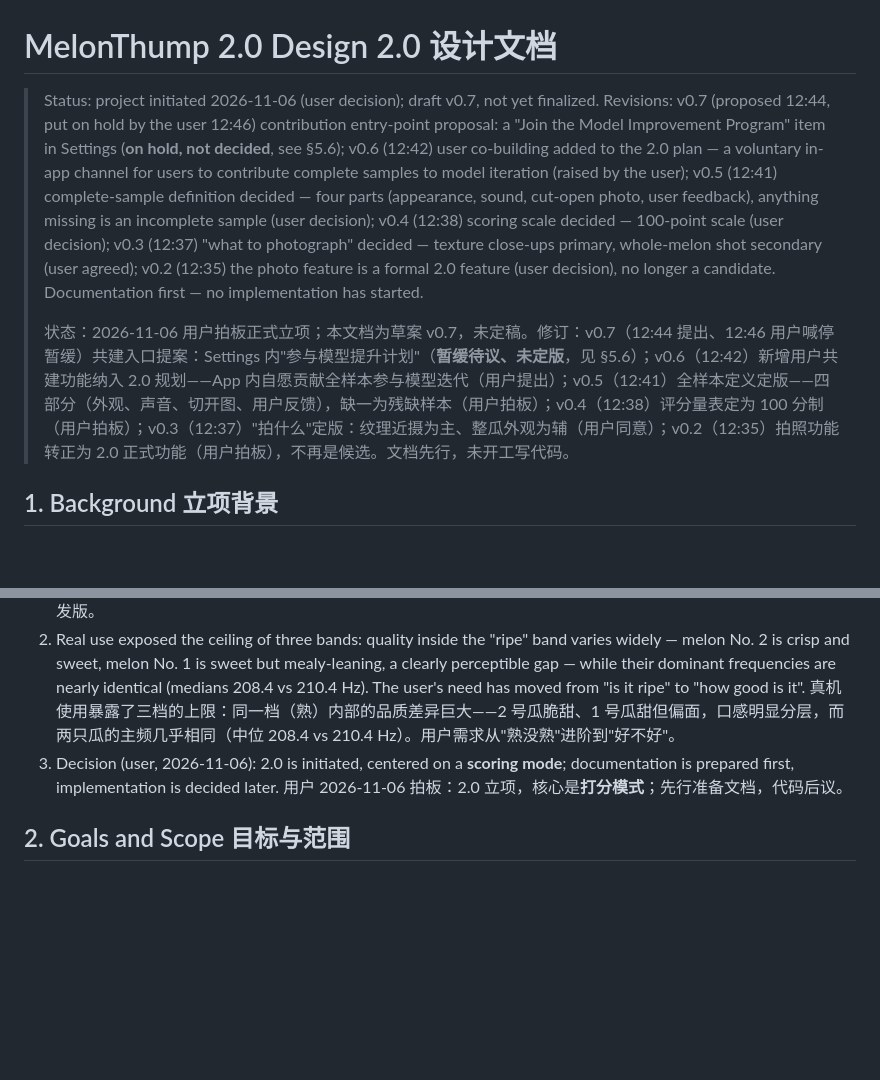
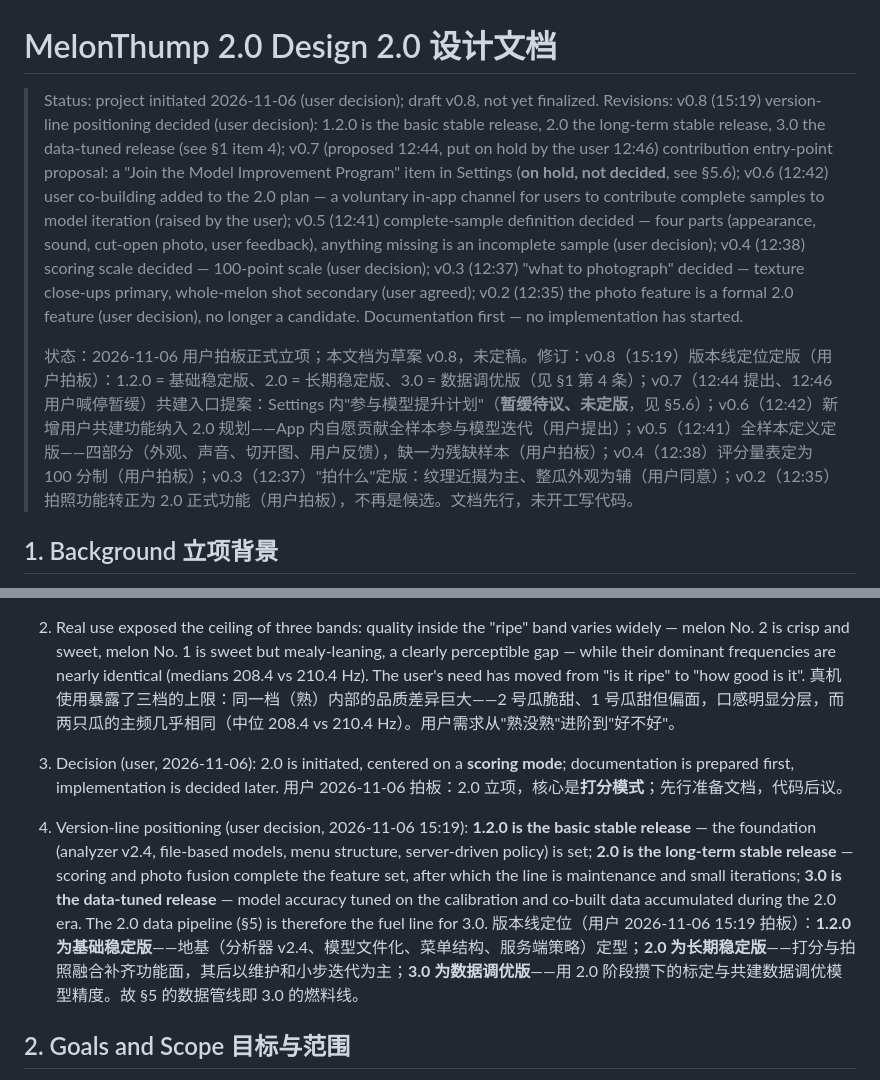
Before and after one commit to lookmail88/melonthump, a Markdown page: docs/2.0-design.md, 2 parts joined by grey strips. Drawn GitHub-style; blank space fills up the shorter version.

Commit message:
docs: 2.0 design v0.8 — version-line positioning
1.2.0 basic stable / 2.0 long-term stable / 3.0 data-tuned

```diff
--- a/docs/2.0-design.md
+++ b/docs/2.0-design.md
@@ -1,8 +1,8 @@
 # MelonThump 2.0 Design 2.0 设计文档
 
-> Status: project initiated 2026-11-06 (user decision); draft v0.7, not yet finalized. Revisions: v0.7 (proposed 12:44, put on hold by the user 12:46) contribution entry-point proposal: a "Join the Model Improvement Program" item in Settings (**on hold, not decided**, see §5.6); v0.6 (12:42) user co-building added to the 2.0 plan — a voluntary in-app channel for users to contribute complete samples to model iteration (raised by the user); v0.5 (12:41) complete-sample definition decided — four parts (appearance, sound, cut-open photo, user feedback), anything missing is an incomplete sample (user decision); v0.4 (12:38) scoring scale decided — 100-point scale (user decision); v0.3 (12:37) "what to photograph" decided — texture close-ups primary, whole-melon shot secondary (user agreed); v0.2 (12:35) the photo feature is a formal 2.0 feature (user decision), no longer a candidate. Documentation first — no implementation has started.
+> Status: project initiated 2026-11-06 (user decision); draft v0.8, not yet finalized. Revisions: v0.8 (15:19) version-line positioning decided (user decision): 1.2.0 is the basic stable release, 2.0 the long-term stable release, 3.0 the data-tuned release (see §1 item 4); v0.7 (proposed 12:44, put on hold by the user 12:46) contribution entry-point proposal: a "Join the Model Improvement Program" item in Settings (**on hold, not decided**, see §5.6); v0.6 (12:42) user co-building added to the 2.0 plan — a voluntary in-app channel for users to contribute complete samples to model iteration (raised by the user); v0.5 (12:41) complete-sample definition decided — four parts (appearance, sound, cut-open photo, user feedback), anything missing is an incomplete sample (user decision); v0.4 (12:38) scoring scale decided — 100-point scale (user decision); v0.3 (12:37) "what to photograph" decided — texture close-ups primary, whole-melon shot secondary (user agreed); v0.2 (12:35) the photo feature is a formal 2.0 feature (user decision), no longer a candidate. Documentation first — no implementation has started.
 >
-> 状态：2026-11-06 用户拍板正式立项；本文档为草案 v0.7，未定稿。修订：v0.7（12:44 提出、12:46 用户喊停暂缓）共建入口提案：Settings 内"参与模型提升计划"（**暂缓待议、未定版**，见 §5.6）；v0.6（12:42）新增用户共建功能纳入 2.0 规划——App 内自愿贡献全样本参与模型迭代（用户提出）；v0.5（12:41）全样本定义定版——四部分（外观、声音、切开图、用户反馈），缺一为残缺样本（用户拍板）；v0.4（12:38）评分量表定为 100 分制（用户拍板）；v0.3（12:37）"拍什么"定版：纹理近摄为主、整瓜外观为辅（用户同意）；v0.2（12:35）拍照功能转正为 2.0 正式功能（用户拍板），不再是候选。文档先行，未开工写代码。
+> 状态：2026-11-06 用户拍板正式立项；本文档为草案 v0.8，未定稿。修订：v0.8（15:19）版本线定位定版（用户拍板）：1.2.0 = 基础稳定版、2.0 = 长期稳定版、3.0 = 数据调优版（见 §1 第 4 条）；v0.7（12:44 提出、12:46 用户喊停暂缓）共建入口提案：Settings 内"参与模型提升计划"（**暂缓待议、未定版**，见 §5.6）；v0.6（12:42）新增用户共建功能纳入 2.0 规划——App 内自愿贡献全样本参与模型迭代（用户提出）；v0.5（12:41）全样本定义定版——四部分（外观、声音、切开图、用户反馈），缺一为残缺样本（用户拍板）；v0.4（12:38）评分量表定为 100 分制（用户拍板）；v0.3（12:37）"拍什么"定版：纹理近摄为主、整瓜外观为辅（用户同意）；v0.2（12:35）拍照功能转正为 2.0 正式功能（用户拍板），不再是候选。文档先行，未开工写代码。
 
 ## 1. Background 立项背景
 
@@ -12,6 +12,9 @@
    真机使用暴露了三档的上限：同一档（熟）内部的品质差异巨大——2 号瓜脆甜、1 号瓜甜但偏面，口感明显分层，而两只瓜的主频几乎相同（中位 208.4 vs 210.4 Hz）。用户需求从"熟没熟"进阶到"好不好"。
 3. Decision (user, 2026-11-06): 2.0 is initiated, centered on a **scoring mode**; documentation is prepared first, implementation is decided later.
    用户 2026-11-06 拍板：2.0 立项，核心是**打分模式**；先行准备文档，代码后议。
+
+4. Version-line positioning (user decision, 2026-11-06 15:19): **1.2.0 is the basic stable release** — the foundation (analyzer v2.4, file-based models, menu structure, server-driven policy) is set; **2.0 is the long-term stable release** — scoring and photo fusion complete the feature set, after which the line is maintenance and small iterations; **3.0 is the data-tuned release** — model accuracy tuned on the calibration and co-built data accumulated during the 2.0 era. The 2.0 data pipeline (§5) is therefore the fuel line for 3.0.
+   版本线定位（用户 2026-11-06 15:19 拍板）：**1.2.0 为基础稳定版**——地基（分析器 v2.4、模型文件化、菜单结构、服务端策略）定型；**2.0 为长期稳定版**——打分与拍照融合补齐功能面，其后以维护和小步迭代为主；**3.0 为数据调优版**——用 2.0 阶段攒下的标定与共建数据调优模型精度。故 §5 的数据管线即 3.0 的燃料线。
 
 ## 2. Goals and Scope 目标与范围
 
```
